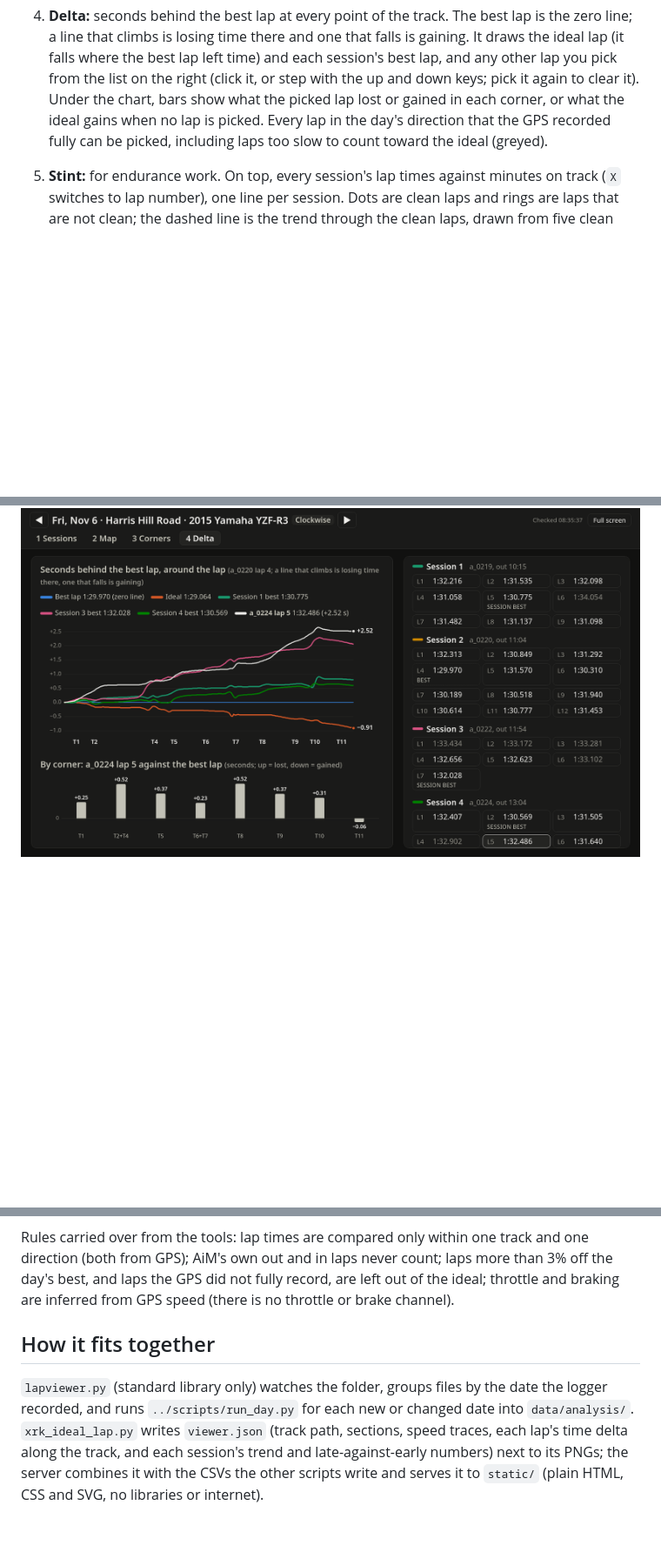
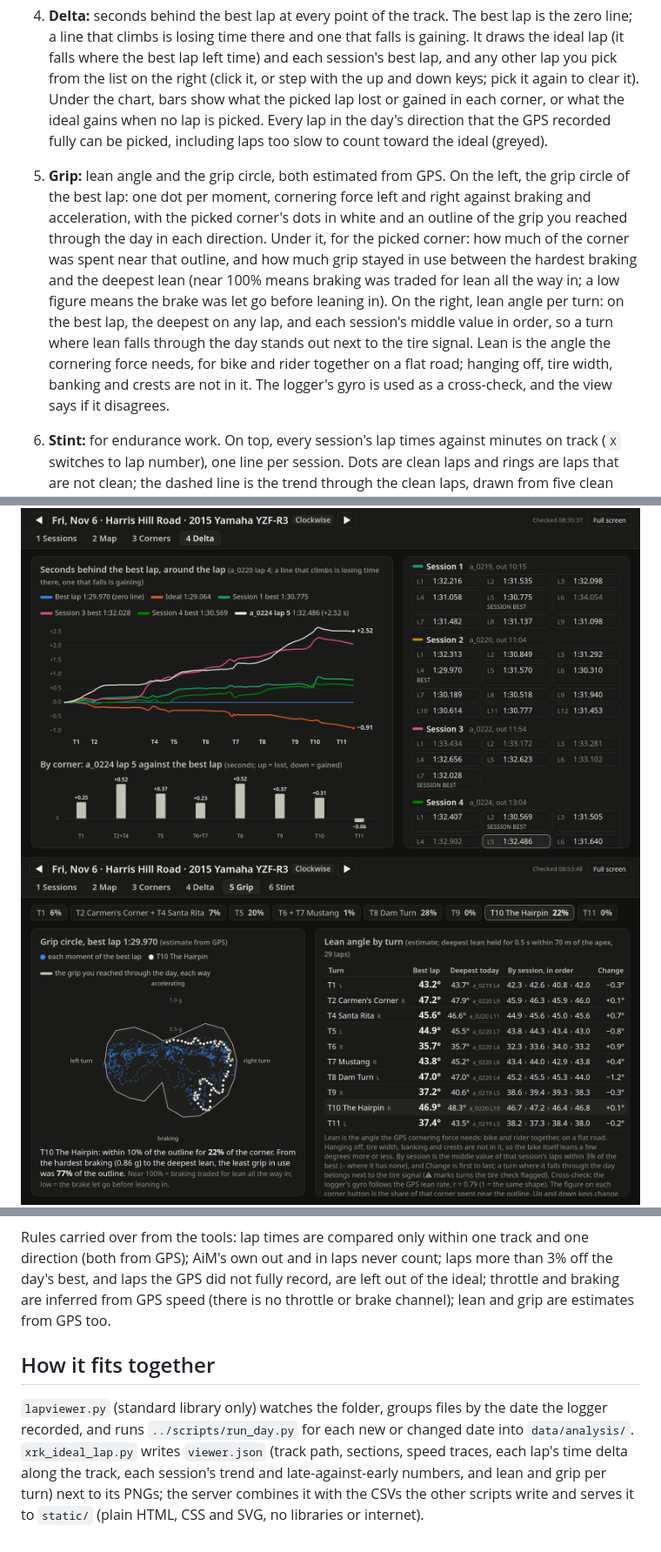
Before and after one commit to jomkz/track-lap-tools, a Markdown page: viewer/README.md, 3 parts joined by grey strips. Shown at 87% size. GitHub-like rendering; pictures changed too: viewer/screenshots/grip.png (added); blank space fills up the shorter version.

```diff
--- a/viewer/README.md
+++ b/viewer/README.md
@@ -66,6 +66,17 @@ direction, with the view tabs on the row below.
    what the ideal gains when no lap is picked. Every lap in the day's direction that the GPS
    recorded fully can be picked, including laps too slow to count toward the ideal (greyed).
 
+5. **Grip:** lean angle and the grip circle, both estimated from GPS. On the left, the grip circle
+   of the best lap: one dot per moment, cornering force left and right against braking and
+   acceleration, with the picked corner's dots in white and an outline of the grip you reached
+   through the day in each direction. Under it, for the picked corner: how much of the corner was
+   spent near that outline, and how much grip stayed in use between the hardest braking and the
+   deepest lean (near 100% means braking was traded for lean all the way in; a low figure means
+   the brake was let go before leaning in). On the right, lean angle per turn: on the best lap,
+   the deepest on any lap, and each session's middle value in order, so a turn where lean falls
+   through the day stands out next to the tire signal. Lean is the angle the cornering force
+   needs, for bike and rider together on a flat road; hanging off, tire width, banking and crests
+   are not in it. The logger's gyro is used as a cross-check, and the view says if it disagrees.
 6. **Stint:** for endurance work. On top, every session's lap times against minutes on track
    (`X` switches to lap number), one line per session. Dots are clean laps and rings are laps that
    are not clean; the dashed line is the trend through the clean laps, drawn from five clean laps
@@ -81,17 +92,19 @@ direction, with the view tabs on the row below.
 ![Map](screenshots/map.png)
 ![Corners](screenshots/corners.png)
 ![Delta](screenshots/delta.png)
+![Grip](screenshots/grip.png)
 ![Stint](screenshots/stint.png)
 
 Rules carried over from the tools: lap times are compared only within one track and one direction
 (both from GPS); AiM's own out and in laps never count; laps more than 3% off the day's best, and
 laps the GPS did not fully record, are left out of the ideal; throttle and braking are inferred
-from GPS speed (there is no throttle or brake channel).
+from GPS speed (there is no throttle or brake channel); lean and grip are estimates from GPS too.
 
 ## How it fits together
 
 `lapviewer.py` (standard library only) watches the folder, groups files by the date the logger
 recorded, and runs `../scripts/run_day.py` for each new or changed date into `data/analysis/`.
 `xrk_ideal_lap.py` writes `viewer.json` (track path, sections, speed traces, each lap's time
-delta along the track, and each session's trend and late-against-early numbers) next to its PNGs; the server combines it with the CSVs the other scripts
+delta along the track, each session's trend and late-against-early numbers, and lean and grip
+per turn) next to its PNGs; the server combines it with the CSVs the other scripts
 write and serves it to `static/` (plain HTML, CSS and SVG, no libraries or internet).
```
Also changed, not shown: other parts of viewer/README.md (+2 -2 lines), README.md (+1 -1 lines), 7 other files.
